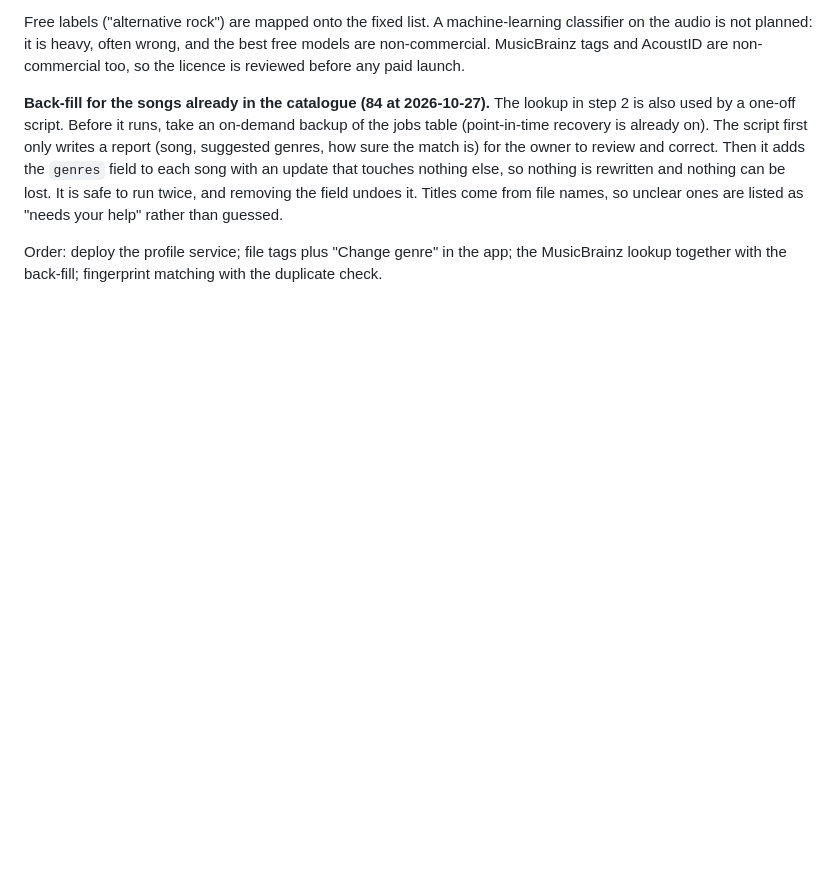
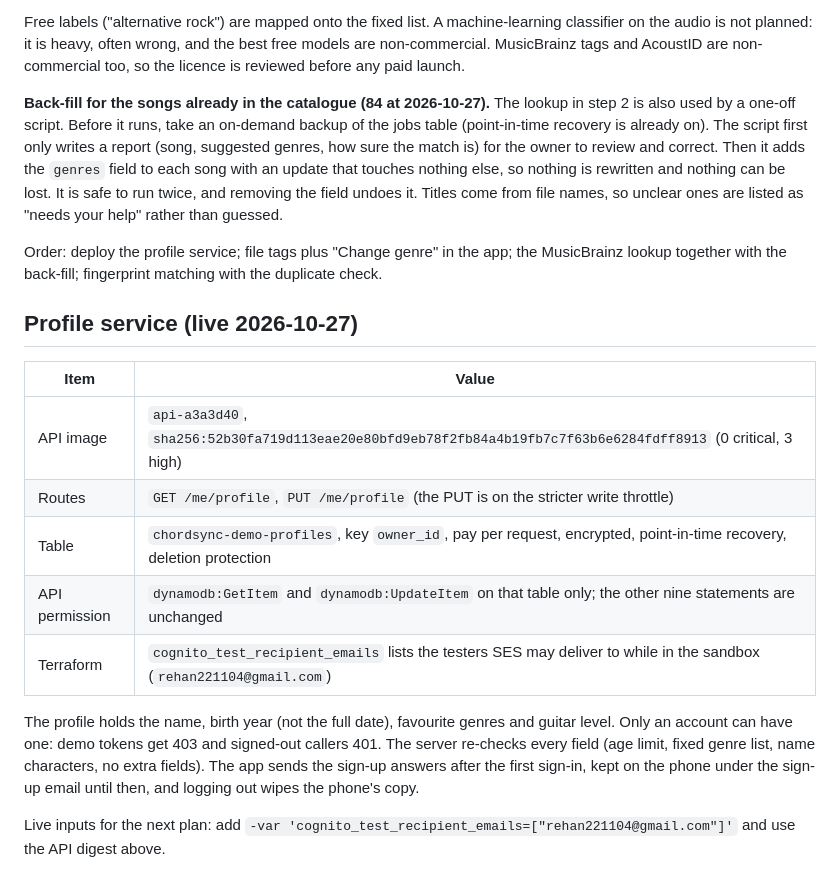
Before and after one commit to reeehaan/chordsync, a Markdown page: docs/cloud/accounts-and-song-library-plan.md, the part around the change. Rendered like a GitHub page; blank space fills up the shorter version.

Commit message:
docs(cloud): record the live profile service

```diff
--- a/docs/cloud/accounts-and-song-library-plan.md
+++ b/docs/cloud/accounts-and-song-library-plan.md
@@ -184,3 +184,22 @@ guessed.
 
 Order: deploy the profile service; file tags plus "Change genre" in the app; the MusicBrainz
 lookup together with the back-fill; fingerprint matching with the duplicate check.
+
+## Profile service (live 2026-10-27)
+
+| Item | Value |
+| --- | --- |
+| API image | `api-a3a3d40`, `sha256:52b30fa719d113eae20e80bfd9eb78f2fb84a4b19fb7c7f63b6e6284fdff8913` (0 critical, 3 high) |
+| Routes | `GET /me/profile`, `PUT /me/profile` (the PUT is on the stricter write throttle) |
+| Table | `chordsync-demo-profiles`, key `owner_id`, pay per request, encrypted, point-in-time recovery, deletion protection |
+| API permission | `dynamodb:GetItem` and `dynamodb:UpdateItem` on that table only; the other nine statements are unchanged |
+| Terraform | `cognito_test_recipient_emails` lists the testers SES may deliver to while in the sandbox (`rehan221104@gmail.com`) |
+
+The profile holds the name, birth year (not the full date), favourite genres and guitar
+level. Only an account can have one: demo tokens get 403 and signed-out callers 401. The
+server re-checks every field (age limit, fixed genre list, name characters, no extra fields).
+The app sends the sign-up answers after the first sign-in, kept on the phone under the
+sign-up email until then, and logging out wipes the phone's copy.
+
+Live inputs for the next plan: add `-var 'cognito_test_recipient_emails=["rehan221104@gmail.com"]'`
+and use the API digest above.
```
